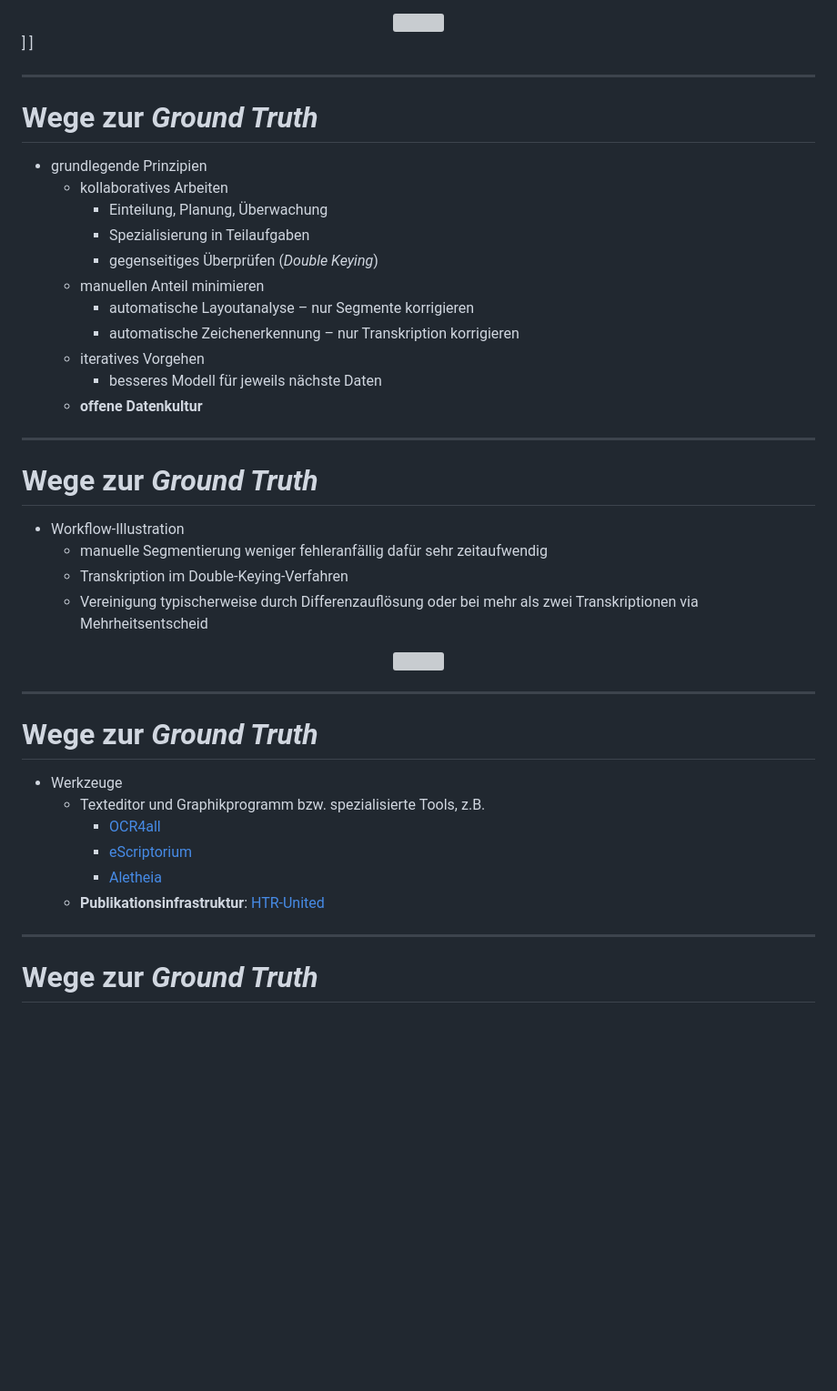
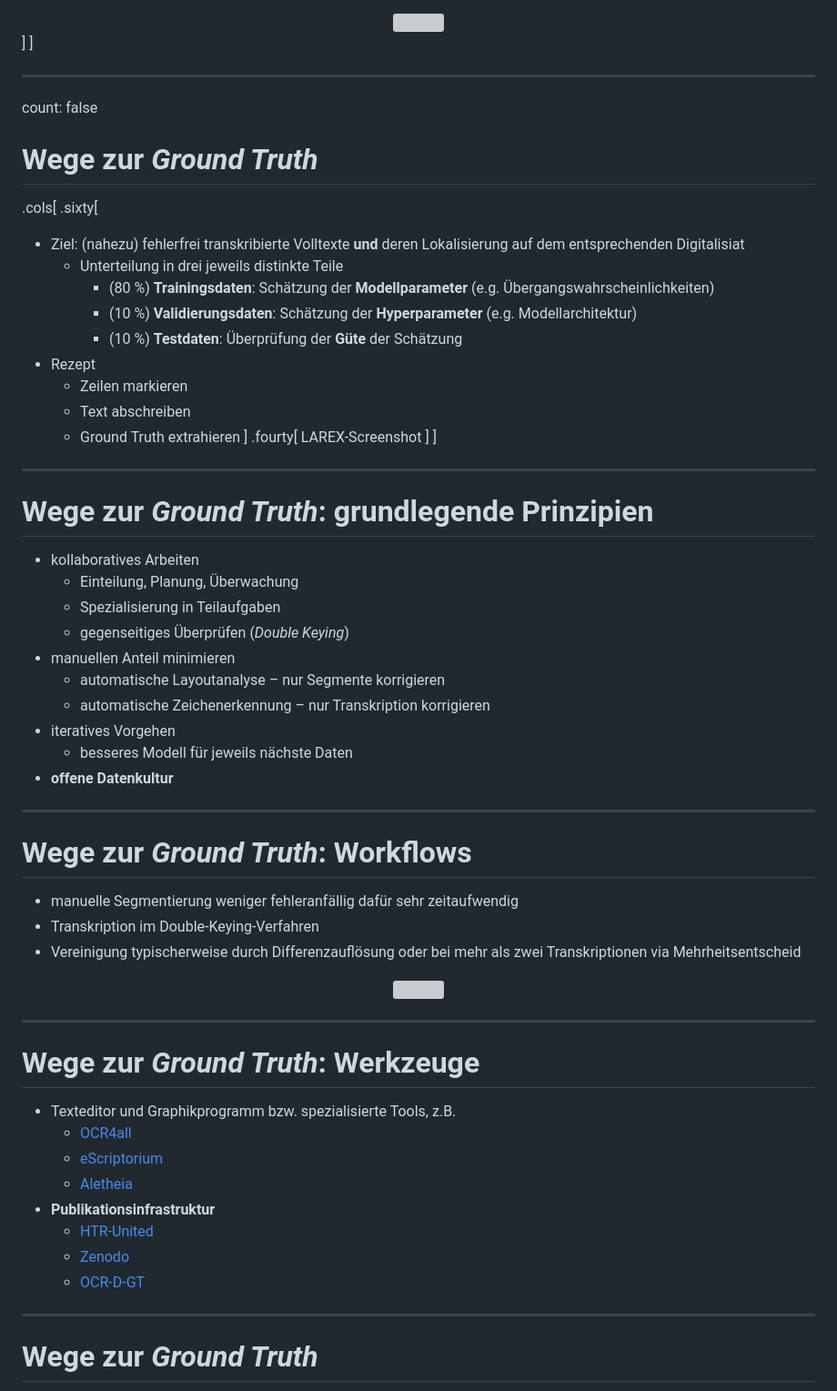
Before and after one commit to wrznr/gt-management-dhd-2024, a Markdown page: content.md, the part around one of its changes. Shown at 91% size. Drawn GitHub-style; blank space fills up the shorter version; grey boxes are pictures that could not be loaded.

```diff
--- a/content.md
+++ b/content.md
@@ -562,28 +562,49 @@ count: false
 
 ---
 
+count: false
+
 # Wege zur *Ground Truth*
 
-- grundlegende Prinzipien
-    * kollaboratives Arbeiten
-        + Einteilung, Planung, Überwachung
-        + Spezialisierung in Teilaufgaben
-        + gegenseitiges Überprüfen (*Double Keying*)
-    * manuellen Anteil minimieren
-        + automatische Layoutanalyse – nur Segmente korrigieren
-        + automatische Zeichenerkennung – nur Transkription korrigieren
-    * iteratives Vorgehen
-        + besseres Modell für jeweils nächste Daten
-    * **offene Datenkultur**
+.cols[
+.sixty[
+- Ziel: (nahezu) fehlerfrei transkribierte Volltexte **und** deren Lokalisierung auf dem entsprechenden Digitalisiat
+    * Unterteilung in drei jeweils distinkte Teile
+        + (80 %) **Trainingsdaten**: Schätzung der **Modellparameter** (e.g. Übergangswahrscheinlichkeiten)
+        + (10 %) **Validierungsdaten**: Schätzung der **Hyperparameter** (e.g. Modellarchitektur)
+        + (10 %) **Testdaten**: Überprüfung der **Güte** der Schätzung
+- Rezept
+    * Zeilen markieren
+    * Text abschreiben
+    * Ground Truth extrahieren
+]
+.fourty[
+LAREX-Screenshot
+]
+]
 
 ---
 
-# Wege zur *Ground Truth*
+# Wege zur *Ground Truth*: grundlegende Prinzipien
 
-- Workflow-Illustration
-    * manuelle Segmentierung weniger fehleranfällig dafür sehr zeitaufwendig
-    * Transkription im Double-Keying-Verfahren
-    * Vereinigung typischerweise durch Differenzauflösung oder bei mehr als zwei Transkriptionen via Mehrheitsentscheid
+* kollaboratives Arbeiten
+    + Einteilung, Planung, Überwachung
+    + Spezialisierung in Teilaufgaben
+    + gegenseitiges Überprüfen (*Double Keying*)
+* manuellen Anteil minimieren
+    + automatische Layoutanalyse – nur Segmente korrigieren
+    + automatische Zeichenerkennung – nur Transkription korrigieren
+* iteratives Vorgehen
+    + besseres Modell für jeweils nächste Daten
+* **offene Datenkultur**
+
+---
+
+# Wege zur *Ground Truth*: Workflows
+
+* manuelle Segmentierung weniger fehleranfällig dafür sehr zeitaufwendig
+* Transkription im Double-Keying-Verfahren
+* Vereinigung typischerweise durch Differenzauflösung oder bei mehr als zwei Transkriptionen via Mehrheitsentscheid
 
 <center>
 <a href="img/Normalvorgehen.svg"><img src="img/Normalvorgehen.svg" width="950px" /></a>
@@ -591,14 +612,16 @@ count: false
 
 ---
 
-# Wege zur *Ground Truth*
+# Wege zur *Ground Truth*: Werkzeuge
 
-- Werkzeuge
-    * Texteditor und Graphikprogramm bzw. spezialisierte Tools, z.B.
-        + [OCR4all](https://www.ocr4all.org/)
-        + [eScriptorium](https://escriptorium.openiti.org/)
-        + [Aletheia](https://www.primaresearch.org/tools/Aletheia)
-    * **Publikationsinfrastruktur**: [HTR-United](https://htr-united.github.io/)
+* Texteditor und Graphikprogramm bzw. spezialisierte Tools, z.B.
+    + [OCR4all](https://www.ocr4all.org/)
+    + [eScriptorium](https://escriptorium.openiti.org/)
+    + [Aletheia](https://www.primaresearch.org/tools/Aletheia)
+* **Publikationsinfrastruktur**
+    + [HTR-United](https://htr-united.github.io/)
+    + [Zenodo](https://zenodo.org/communities/ocr_models/records)
+    + [OCR-D-GT](https://github.com/OCR-D/gt-repo-template)
 
 
 ---
```
Also changed, not shown: other parts of content.md (+34 -22 lines).
